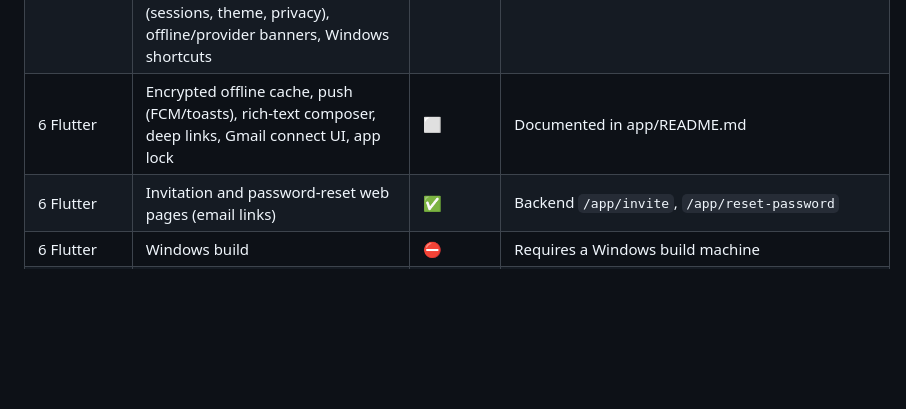
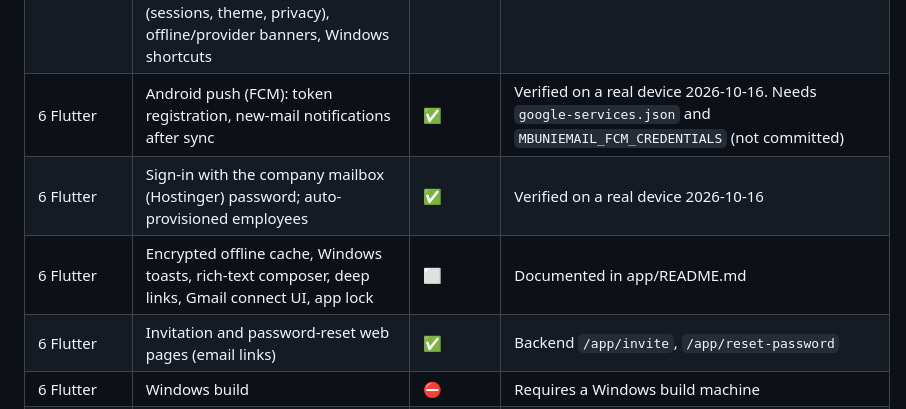
Before and after one commit to mbunietech-code/mail, a Markdown page: docs/PROJECT_STATUS.md, the part around the change. Rendered like a GitHub page; blank space fills up the shorter version.

```diff
--- a/docs/PROJECT_STATUS.md
+++ b/docs/PROJECT_STATUS.md
@@ -33,7 +33,9 @@ Last updated: 2026-10-14 (Phase 6 in progress, branch `phase-6-app`). Legend:
 | 5 Core mail | Contacts autocomplete, preferences, sync status, notification payload privacy | ✅ | Push delivery (FCM) in Phase 6 |
 | 6 Flutter | SDK installation | ✅ | Installed by the user: Flutter 3.47.7, Android SDK 36/37, Android Studio JBR |
 | 6 Flutter | App: sign-in with MFA/enrolment/recovery codes, secure token storage, single-flight refresh, adaptive 1/2/3-pane mailbox, account switcher, folders, paginated list, star/read, search, sanitised reader with image consent, link confirmation and phishing banners, attachments, composer (reply/all/forward, Cc/Bcc, autocomplete, uploads, idempotent send), accounts (link/unlink with reauth), settings (sessions, theme, privacy), offline/provider banners, Windows shortcuts | ✅ | 15 tests; `flutter analyze` clean |
-| 6 Flutter | Encrypted offline cache, push (FCM/toasts), rich-text composer, deep links, Gmail connect UI, app lock | ⬜ | Documented in app/README.md |
+| 6 Flutter | Android push (FCM): token registration, new-mail notifications after sync | ✅ | Verified on a real device 2026-10-16. Needs `google-services.json` and `MBUNIEMAIL_FCM_CREDENTIALS` (not committed) |
+| 6 Flutter | Sign-in with the company mailbox (Hostinger) password; auto-provisioned employees | ✅ | Verified on a real device 2026-10-16 |
+| 6 Flutter | Encrypted offline cache, Windows toasts, rich-text composer, deep links, Gmail connect UI, app lock | ⬜ | Documented in app/README.md |
 | 6 Flutter | Invitation and password-reset web pages (email links) | ✅ | Backend `/app/invite`, `/app/reset-password` |
 | 6 Flutter | Windows build | ⛔ | Requires a Windows build machine |
 | 7 Admin | Admin panel: sign-in with mandatory TOTP and enrolment, reauth for writes, employees (invite, suspend, deactivate, roles, sessions, MFA reset, mailbox enable/disable), audit (filter, CSV export, chain verify), health, policies (MFA, attachments, domains), mail servers, failed jobs | ✅ | No mail-content access anywhere |
```
Also changed, not shown: app/README.md (+1 -1 lines).
